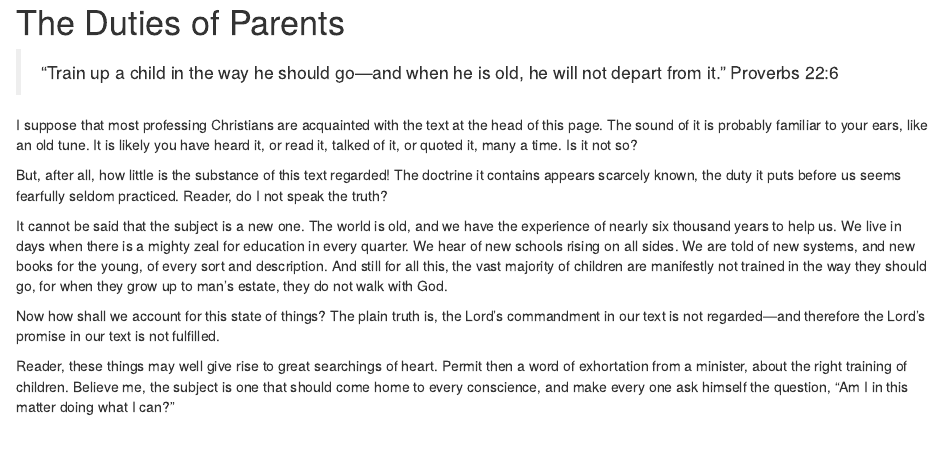
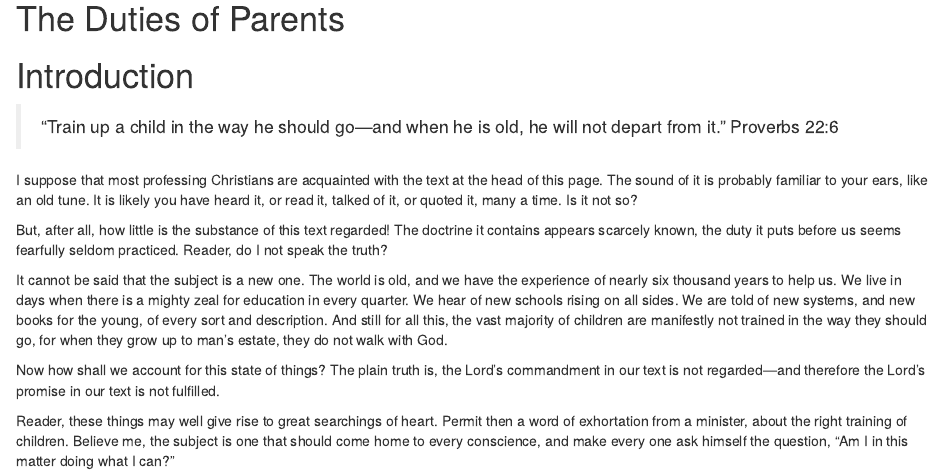
Before and after one commit to warhornmedia/ryle-duties-of-parents, an R Markdown document (01-Sermon.Rmd): the page in a window 1100 px wide, from its top. Rendered offline with R 4.5, knitr and Pandoc, with nearby package versions; drawn as R Markdown's standard HTML page in place of the format the file asks for.

Commit message:
adding back "introduction"

```diff
--- a/01-Sermon.Rmd
+++ b/01-Sermon.Rmd
@@ -1,4 +1,6 @@
 # The Duties of Parents {.unlisted .unnumbered}
+
+# Introduction {-}
 
 > "Train up a child in the way he should go—and when he is old, he will not depart from it." Proverbs 22:6
 
```
